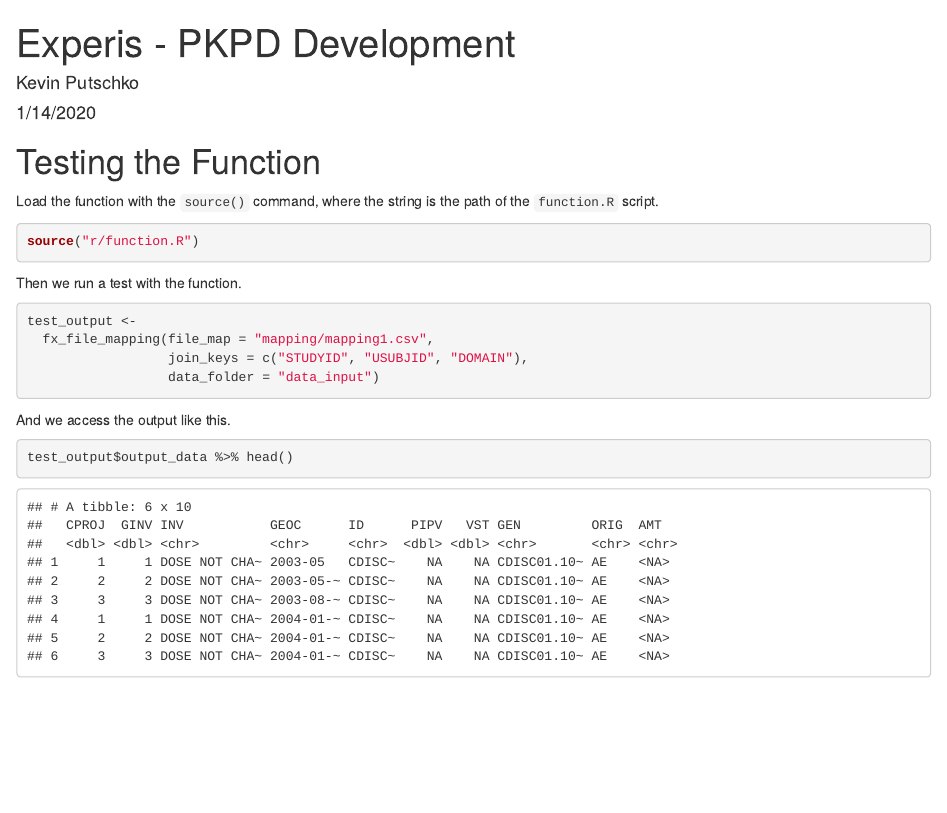
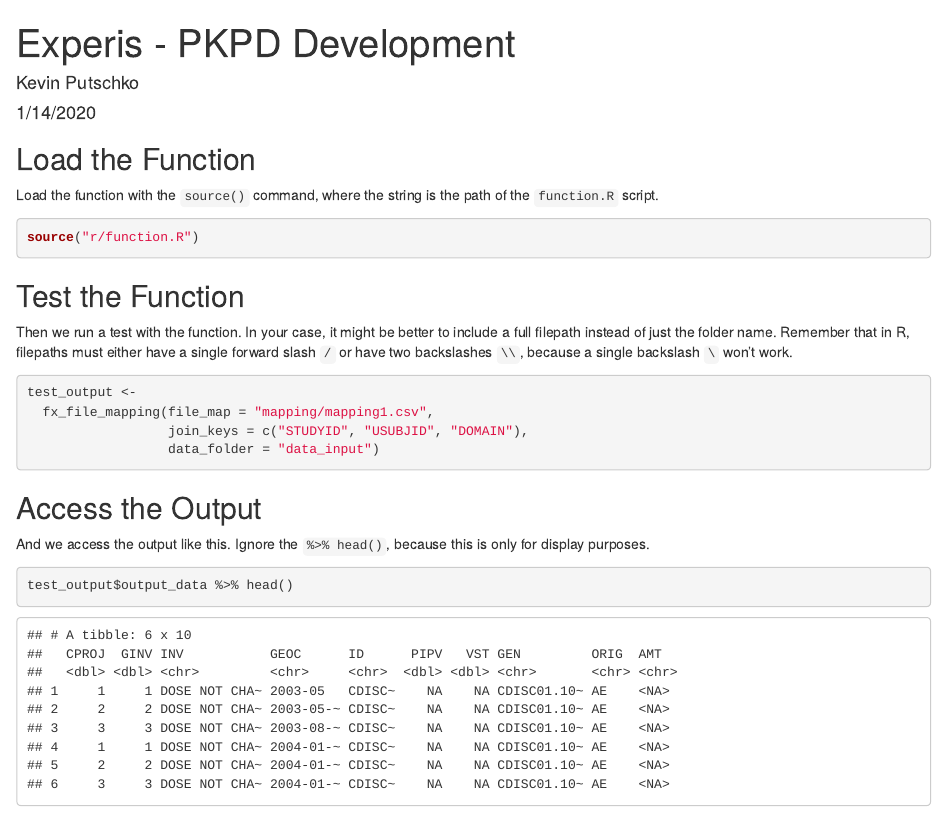
Before and after one commit to kputschko/cs_pkpd, an R Markdown document (README.Rmd): the page in a window 1100 px wide, from its top. The pictures show the output file README.html that the author committed with the source, opened offline.

Commit message:
updating the readme

````diff
--- a/README.Rmd
+++ b/README.Rmd
@@ -12,14 +12,17 @@ knitr::opts_chunk$set(echo = TRUE, warning = FALSE, message = FALSE)
 library(DT)
 ```
 
-# Testing the Function
+## Load the Function
 
 Load the function with the `source()` command, where the string is the path of the `function.R` script.
 ```{r source}
 source("r/function.R")
 ```
 
-Then we run a test with the function.
+
+## Test the Function
+
+Then we run a test with the function.  In your case, it might be better to include a full filepath instead of just the folder name.  Remember that in R, filepaths must either have a single forward slash `/` or have two backslashes `\\`, because a single backslash `\` won't work.
 
 ```{r test-1}
 test_output <-
@@ -28,7 +31,9 @@ test_output <-
                   data_folder = "data_input")
 ```
 
-And we access the output like this.
+## Access the Output
+
+And we access the output like this. Ignore the ` %>% head()`, because this is only for display purposes.
 
 ```{r}
 test_output$output_data %>% head()
````
Also changed, not shown: README.html, README.md.
